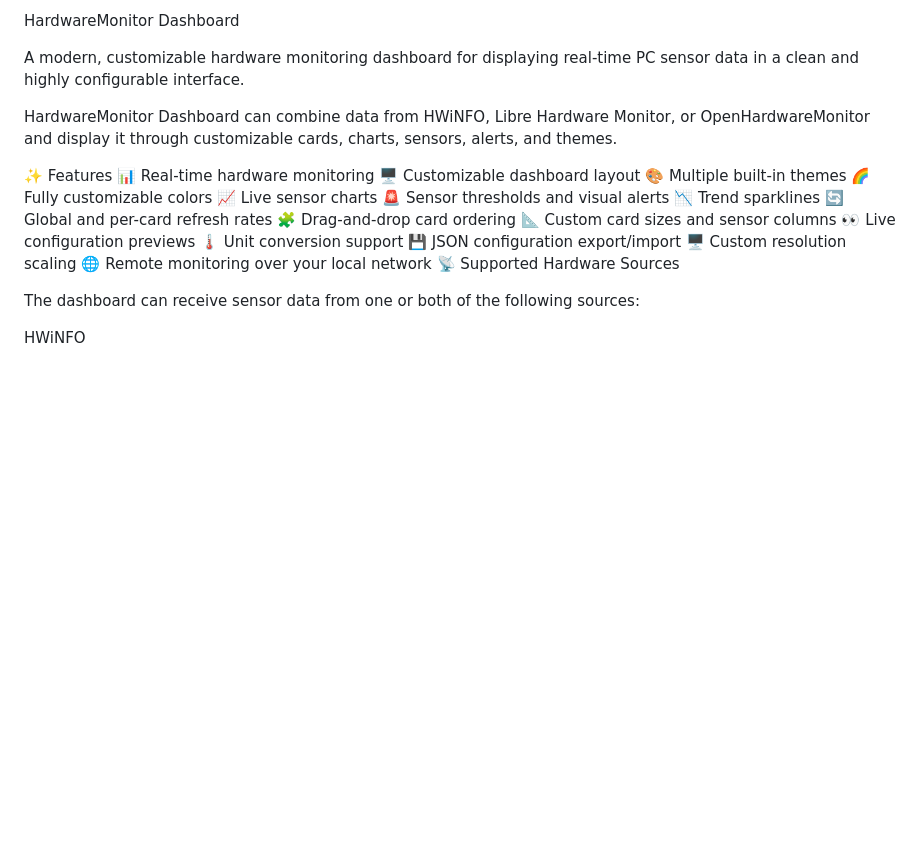
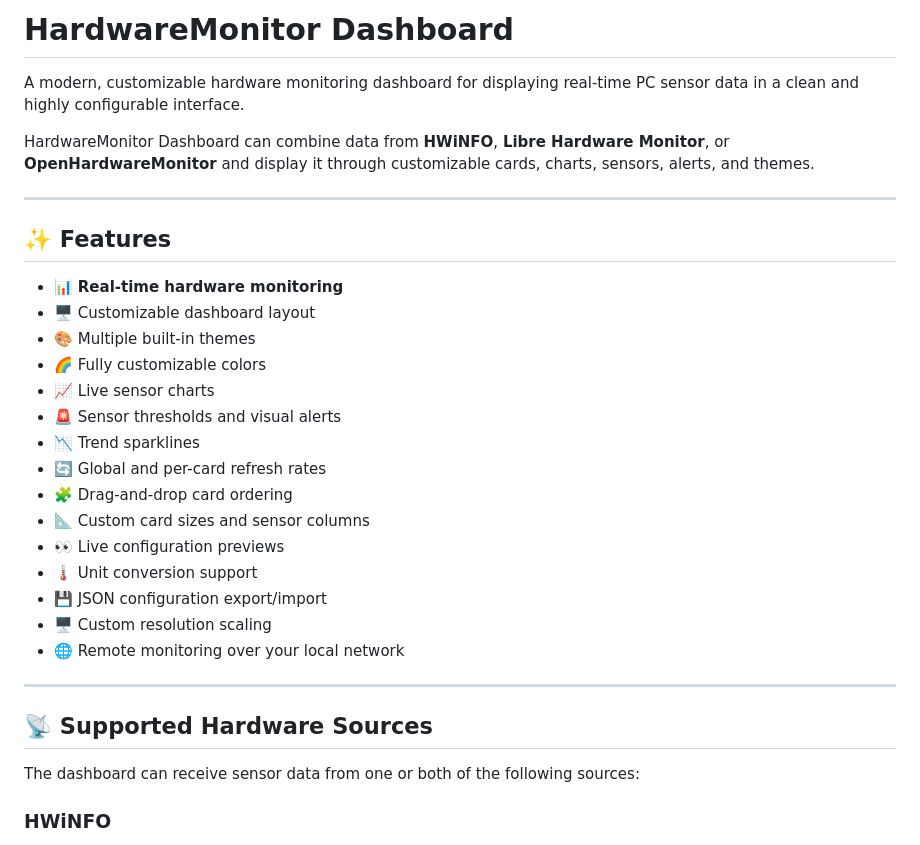
Before and after one commit to sLimbutin/HardwareMonitor-Dashboard, a Markdown page: README.md, the part around one of its changes. Rendered like a GitHub page; blank space fills up the shorter version.

```diff
--- a/README.md
+++ b/README.md
@@ -1,28 +1,34 @@
-HardwareMonitor Dashboard
+# HardwareMonitor Dashboard
 
 A modern, customizable hardware monitoring dashboard for displaying real-time PC sensor data in a clean and highly configurable interface.
 
-HardwareMonitor Dashboard can combine data from HWiNFO, Libre Hardware Monitor, or OpenHardwareMonitor and display it through customizable cards, charts, sensors, alerts, and themes.
+HardwareMonitor Dashboard can combine data from **HWiNFO**, **Libre Hardware Monitor**, or **OpenHardwareMonitor** and display it through customizable cards, charts, sensors, alerts, and themes.
 
-✨ Features
-📊 Real-time hardware monitoring
-🖥️ Customizable dashboard layout
-🎨 Multiple built-in themes
-🌈 Fully customizable colors
-📈 Live sensor charts
-🚨 Sensor thresholds and visual alerts
-📉 Trend sparklines
-🔄 Global and per-card refresh rates
-🧩 Drag-and-drop card ordering
-📐 Custom card sizes and sensor columns
-👀 Live configuration previews
-🌡️ Unit conversion support
-💾 JSON configuration export/import
-🖥️ Custom resolution scaling
-🌐 Remote monitoring over your local network
-📡 Supported Hardware Sources
+---
+
+## ✨ Features
+
+- 📊 **Real-time hardware monitoring**
+- 🖥️ Customizable dashboard layout
+- 🎨 Multiple built-in themes
+- 🌈 Fully customizable colors
+- 📈 Live sensor charts
+- 🚨 Sensor thresholds and visual alerts
+- 📉 Trend sparklines
+- 🔄 Global and per-card refresh rates
+- 🧩 Drag-and-drop card ordering
+- 📐 Custom card sizes and sensor columns
+- 👀 Live configuration previews
+- 🌡️ Unit conversion support
+- 💾 JSON configuration export/import
+- 🖥️ Custom resolution scaling
+- 🌐 Remote monitoring over your local network
+
+---
+
+## 📡 Supported Hardware Sources
 
 The dashboard can receive sensor data from one or both of the following sources:
 
-HWiNFO
+### HWiNFO
 
```
Also changed, not shown: other parts of README.md (+111 -80 lines).
